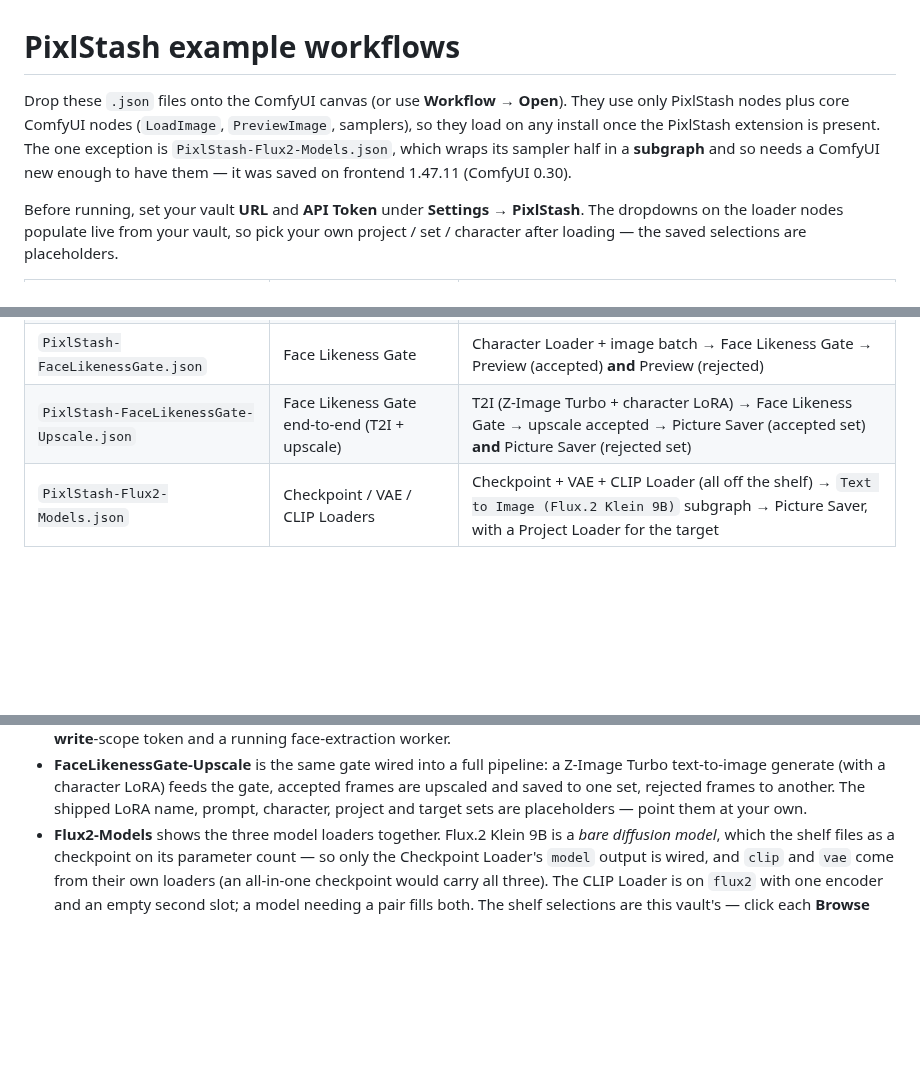
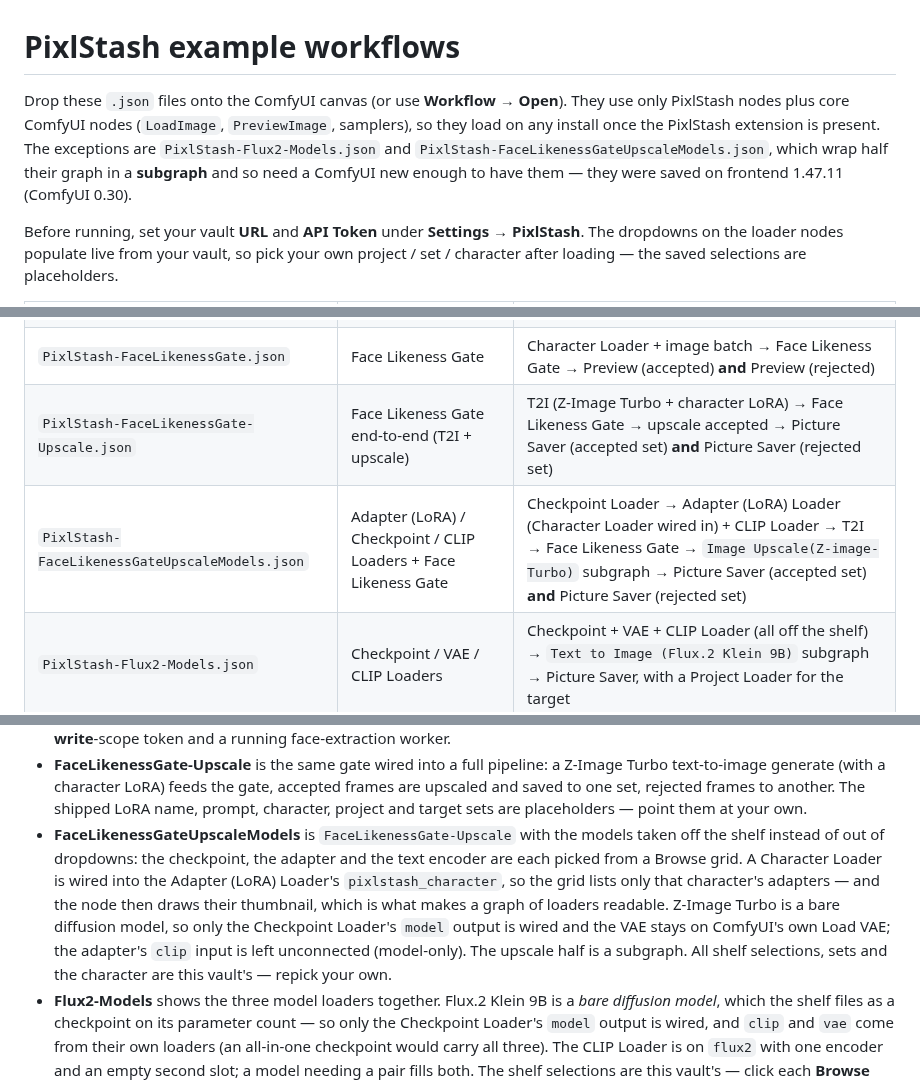
Before and after one commit to Pikselkroken/ComfyUI-PixlStash, a Markdown page: examples/README.md, 3 parts joined by grey strips. GitHub-like rendering; blank space fills up the shorter version.

```diff
--- a/examples/README.md
+++ b/examples/README.md
@@ -1,6 +1,6 @@
 # PixlStash example workflows
 
-Drop these `.json` files onto the ComfyUI canvas (or use **Workflow → Open**). They use only PixlStash nodes plus core ComfyUI nodes (`LoadImage`, `PreviewImage`, samplers), so they load on any install once the PixlStash extension is present. The one exception is `PixlStash-Flux2-Models.json`, which wraps its sampler half in a **subgraph** and so needs a ComfyUI new enough to have them — it was saved on frontend 1.47.11 (ComfyUI 0.30).
+Drop these `.json` files onto the ComfyUI canvas (or use **Workflow → Open**). They use only PixlStash nodes plus core ComfyUI nodes (`LoadImage`, `PreviewImage`, samplers), so they load on any install once the PixlStash extension is present. The exceptions are `PixlStash-Flux2-Models.json` and `PixlStash-FaceLikenessGateUpscaleModels.json`, which wrap half their graph in a **subgraph** and so need a ComfyUI new enough to have them — they were saved on frontend 1.47.11 (ComfyUI 0.30).
 
 Before running, set your vault **URL** and **API Token** under **Settings → PixlStash**. The dropdowns on the loader nodes populate live from your vault, so pick your own project / set / character after loading — the saved selections are placeholders.
 
@@ -12,6 +12,7 @@ Before running, set your vault **URL** and **API Token** under **Settings → Pi
 | `PixlStash-SearchToSet.json` | Search → curate | Semantic Search results saved into a chosen target Set via Picture Saver |
 | `PixlStash-FaceLikenessGate.json` | Face Likeness Gate | Character Loader + image batch → Face Likeness Gate → Preview (accepted) **and** Preview (rejected) |
 | `PixlStash-FaceLikenessGate-Upscale.json` | Face Likeness Gate end-to-end (T2I + upscale) | T2I (Z-Image Turbo + character LoRA) → Face Likeness Gate → upscale accepted → Picture Saver (accepted set) **and** Picture Saver (rejected set) |
+| `PixlStash-FaceLikenessGateUpscaleModels.json` | Adapter (LoRA) / Checkpoint / CLIP Loaders + Face Likeness Gate | Checkpoint Loader → Adapter (LoRA) Loader (Character Loader wired in) + CLIP Loader → T2I → Face Likeness Gate → `Image Upscale(Z-image-Turbo)` subgraph → Picture Saver (accepted set) **and** Picture Saver (rejected set) |
 | `PixlStash-Flux2-Models.json` | Checkpoint / VAE / CLIP Loaders | Checkpoint + VAE + CLIP Loader (all off the shelf) → `Text to Image (Flux.2 Klein 9B)` subgraph → Picture Saver, with a Project Loader for the target |
 
 Notes:
@@ -19,6 +20,7 @@ Notes:
 - **LikenessSearch** widgets are `search_mode` (`picture_likeness` / `face_search`), `combine`, `pool_size`, `select_count`, `threshold`. `face_search` needs a query image containing a face wired into the `image` input.
 - **FaceLikenessGate** widgets are `threshold`, `cleanup`, `face_timeout`. Wire a Character Loader into `pixlstash_character` and a batch of images into `image`. In the example the batch comes from a Picture Loader — fill in its `picture_ids` (or swap it for your generation pipeline, e.g. a KSampler/VAEDecode) to filter renders. It needs a **write**-scope token and a running face-extraction worker.
 - **FaceLikenessGate-Upscale** is the same gate wired into a full pipeline: a Z-Image Turbo text-to-image generate (with a character LoRA) feeds the gate, accepted frames are upscaled and saved to one set, rejected frames to another. The shipped LoRA name, prompt, character, project and target sets are placeholders — point them at your own.
+- **FaceLikenessGateUpscaleModels** is `FaceLikenessGate-Upscale` with the models taken off the shelf instead of out of dropdowns: the checkpoint, the adapter and the text encoder are each picked from a Browse grid. A Character Loader is wired into the Adapter (LoRA) Loader's `pixlstash_character`, so the grid lists only that character's adapters — and the node then draws their thumbnail, which is what makes a graph of loaders readable. Z-Image Turbo is a bare diffusion model, so only the Checkpoint Loader's `model` output is wired and the VAE stays on ComfyUI's own Load VAE; the adapter's `clip` input is left unconnected (model-only). The upscale half is a subgraph. All shelf selections, sets and the character are this vault's — repick your own.
 - **Flux2-Models** shows the three model loaders together. Flux.2 Klein 9B is a *bare diffusion model*, which the shelf files as a checkpoint on its parameter count — so only the Checkpoint Loader's `model` output is wired, and `clip` and `vae` come from their own loaders (an all-in-one checkpoint would carry all three). The CLIP Loader is on `flux2` with one encoder and an empty second slot; a model needing a pair fills both. The shelf selections are this vault's — click each **Browse** button and pick your own.
 - The **model shelf loaders** need PixlStash **1.10** and an **owner** token: the shelf routes are owner-only and library-pinned, unlike the picture routes, so a resource-scoped share token is refused there even though it works everywhere else. The Checkpoint Loader additionally needs the file to be readable on the ComfyUI machine — PixlStash serves adapter bytes but not checkpoint bytes.
 - The Picture Saver and Face Likeness Gate require a token with **write** scope; the search/loader nodes only need read scope.
```
Also changed, not shown: README.md (+10 -0 lines), screenshots/PixlStashFaceLikenessGateModels.jpg (added), 1 other file.
